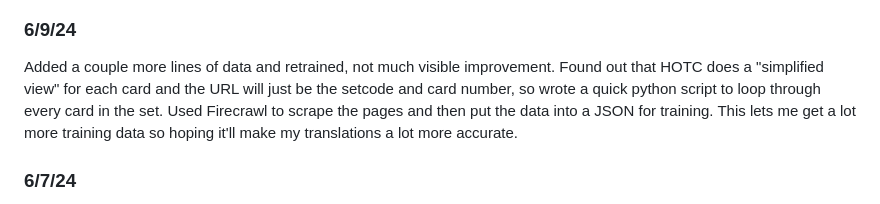
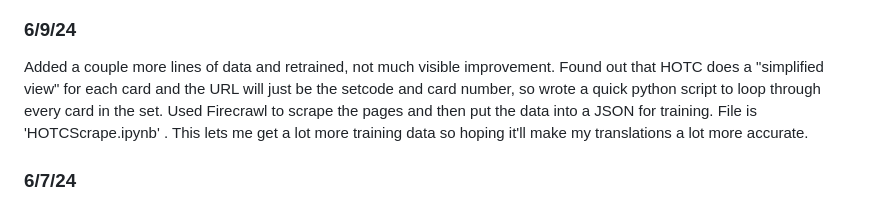
Before and after one commit to ericz0u/WeissTranslate, a Markdown page: README.md, the part around the change. GitHub-like rendering.

```diff
--- a/README.md
+++ b/README.md
@@ -4,7 +4,7 @@
 Weiss Schwarz is a trading card game by Japanese company Bushiroad. It plays cards out of a 50-card deck where each card will have a number of lengthy, specifically-worded effects. This makes the game known for being very beginner-unfriendly, sometimes referred to as a "paragraph reading simulator". This is made worse by the fact that many sets in the game are exclusively printed in the Japanese language, so the choices are to either print out a thick stack of translations, memorize every card, or fumble with google translate(Makes wording very weird and confusing, especially for new players). I'm aiming to build a bert-based model that can accurately translate Japanese cards so the wording is the same as their english counterparts. I plan to add a function to tag card effects to make them easier to search, and hopefully integrate this all into an app to image translate cards instantly.
 ![Comparison lol](https://github.com/ericz0u/WeissTranslate/blob/main/lol.png?raw=true)
 ### 6/9/24
-Added a couple more lines of data and retrained, not much visible improvement. Found out that HOTC does a "simplified view" for each card and the URL will just be the setcode and card number, so wrote a quick python script to loop through every card in the set. Used Firecrawl to scrape the pages and then put the data into a JSON for training. This lets me get a lot more training data so hoping it'll make my translations a lot more accurate.
+Added a couple more lines of data and retrained, not much visible improvement. Found out that HOTC does a "simplified view" for each card and the URL will just be the setcode and card number, so wrote a quick python script to loop through every card in the set. Used Firecrawl to scrape the pages and then put the data into a JSON for training. File is 'HOTCScrape.ipynb' . This lets me get a lot more training data so hoping it'll make my translations a lot more accurate.
 ### 6/7/24
 Took a break from fine tuning the translation model today to work on making it do image translations. Tesseract still didn't work nearly good enough for my needs even after fine tuning with a custom font, so I decided to switch gears and go for google cloud vision. They have a pretty generous free plan and it was pretty easy to set up the api keys. I got it working quickly in google colab and the translations are pretty much spot on! Decided to try and wrap it up as an app so spent a couple hours learning flask, got a rudimentary concept page to work, just an "upload" button and then it translates it and spits out the original text and translation with the option to translate another. It feels usable and if integrated with a camera probably better than google translate, but I think I can do a lot better.
 
```
